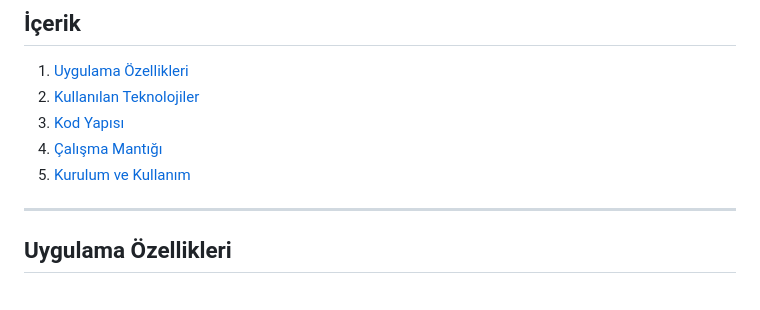
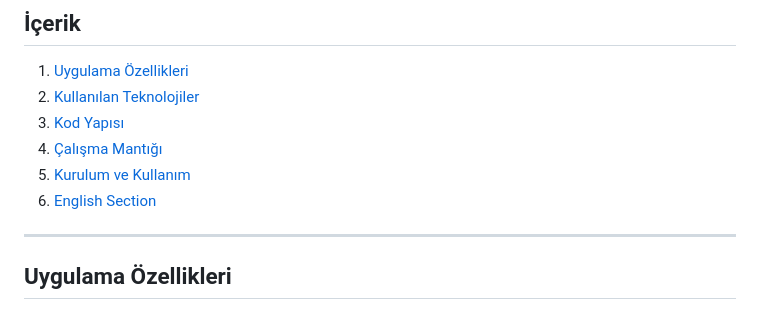
Before and after one commit to bilalfrf/social_media, a Markdown page: README.md, the part around one of its changes. GitHub-like rendering.

```diff
--- a/README.md
+++ b/README.md
@@ -11,6 +11,7 @@ Bu proje, **Flask** framework'ü kullanarak geliştirilmiş temel bir sosyal med
 3. [Kod Yapısı](#kod-yapısı)
 4. [Çalışma Mantığı](#çalışma-mantığı)
 5. [Kurulum ve Kullanım](#kurulum-ve-kullanım)
+6. [English Section](#english-section)
 
 ---
 
```
Also changed, not shown: other parts of README.md (+141 -0 lines).
